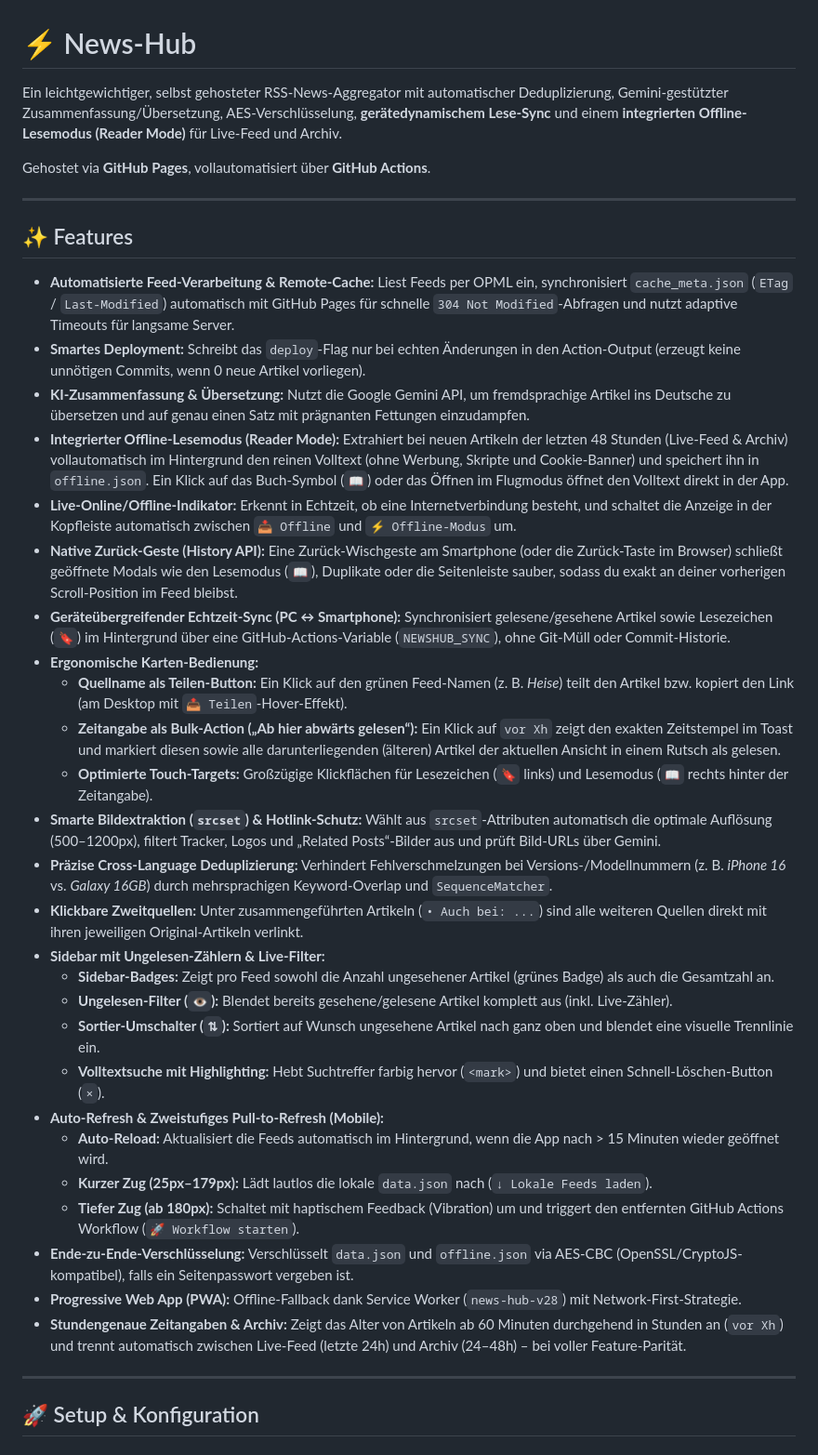
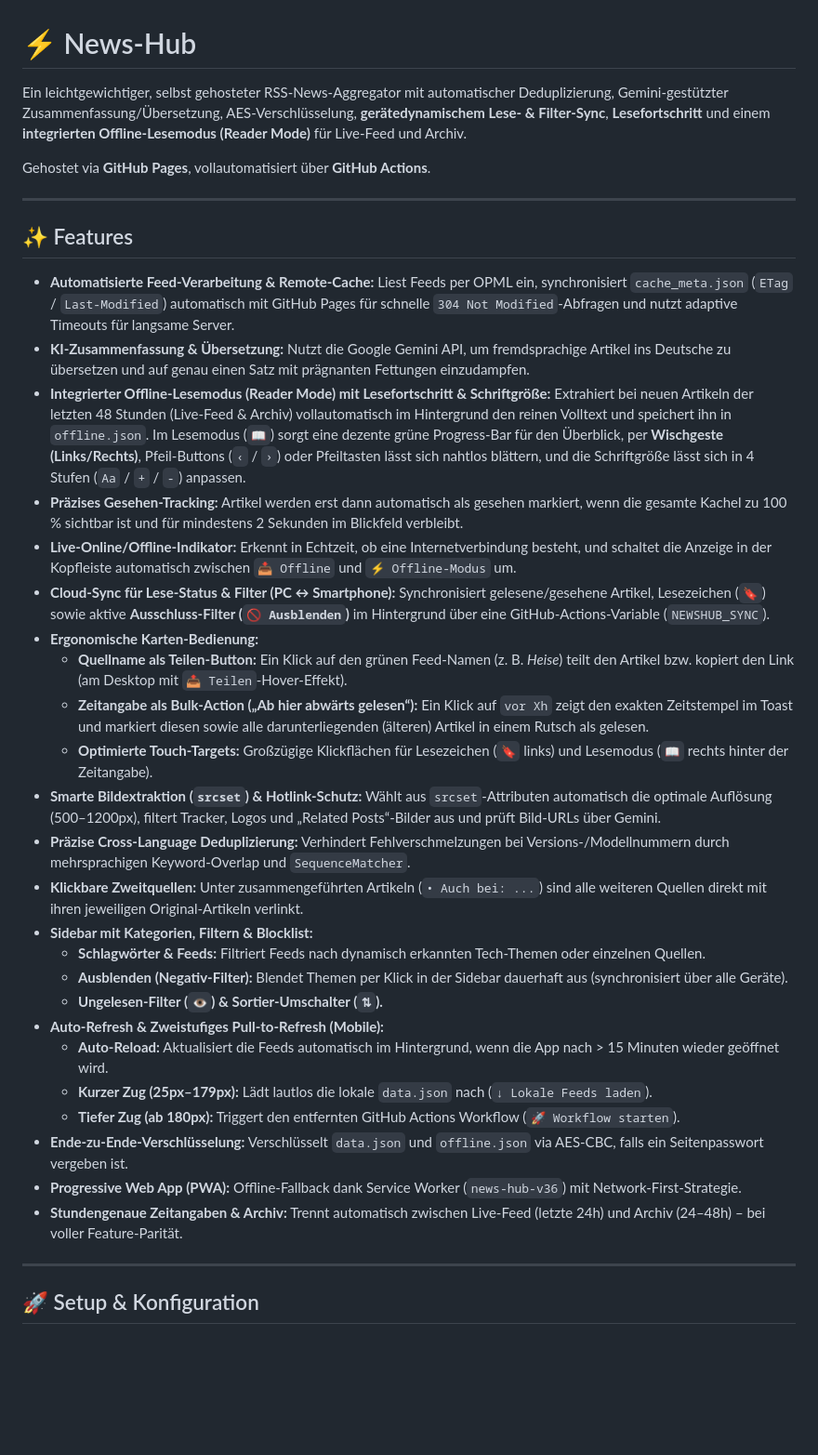
Before and after one commit to schoerb/news-hub, a Markdown page: README.md, the part around one of its changes. Shown at 93% size. GitHub-like rendering; blank space fills up the shorter version.

```diff
--- a/README.md
+++ b/README.md
@@ -1,6 +1,6 @@
 # ⚡ News-Hub
 
-Ein leichtgewichtiger, selbst gehosteter RSS-News-Aggregator mit automatischer Deduplizierung, Gemini-gestützter Zusammenfassung/Übersetzung, AES-Verschlüsselung, **gerätedynamischem Lese-Sync** und einem **integrierten Offline-Lesemodus (Reader Mode)** für Live-Feed und Archiv.
+Ein leichtgewichtiger, selbst gehosteter RSS-News-Aggregator mit automatischer Deduplizierung, Gemini-gestützter Zusammenfassung/Übersetzung, AES-Verschlüsselung, **gerätedynamischem Lese- & Filter-Sync**, **Lesefortschritt** und einem **integrierten Offline-Lesemodus (Reader Mode)** für Live-Feed und Archiv.
 
 Gehostet via **GitHub Pages**, vollautomatisiert über **GitHub Actions**.
 
@@ -9,31 +9,29 @@ Gehostet via **GitHub Pages**, vollautomatisiert über **GitHub Actions**.
 ## ✨ Features
 
 - **Automatisierte Feed-Verarbeitung & Remote-Cache:** Liest Feeds per OPML ein, synchronisiert `cache_meta.json` (`ETag` / `Last-Modified`) automatisch mit GitHub Pages für schnelle `304 Not Modified`-Abfragen und nutzt adaptive Timeouts für langsame Server.
-- **Smartes Deployment:** Schreibt das `deploy`-Flag nur bei echten Änderungen in den Action-Output (erzeugt keine unnötigen Commits, wenn 0 neue Artikel vorliegen).
 - **KI-Zusammenfassung & Übersetzung:** Nutzt die Google Gemini API, um fremdsprachige Artikel ins Deutsche zu übersetzen und auf genau einen Satz mit prägnanten Fettungen einzudampfen.
-- **Integrierter Offline-Lesemodus (Reader Mode):** Extrahiert bei neuen Artikeln der letzten 48 Stunden (Live-Feed & Archiv) vollautomatisch im Hintergrund den reinen Volltext (ohne Werbung, Skripte und Cookie-Banner) und speichert ihn in `offline.json`. Ein Klick auf das Buch-Symbol (`📖`) oder das Öffnen im Flugmodus öffnet den Volltext direkt in der App.
+- **Integrierter Offline-Lesemodus (Reader Mode) mit Lesefortschritt & Schriftgröße:** Extrahiert bei neuen Artikeln der letzten 48 Stunden (Live-Feed & Archiv) vollautomatisch im Hintergrund den reinen Volltext und speichert ihn in `offline.json`. Im Lesemodus (`📖`) sorgt eine dezente grüne Progress-Bar für den Überblick, per **Wischgeste (Links/Rechts)**, Pfeil-Buttons (`‹` / `›`) oder Pfeiltasten lässt sich nahtlos blättern, und die Schriftgröße lässt sich in 4 Stufen (`Aa` / `+` / `-`) anpassen.
+- **Präzises Gesehen-Tracking:** Artikel werden erst dann automatisch als gesehen markiert, wenn die gesamte Kachel zu 100 % sichtbar ist und für mindestens 2 Sekunden im Blickfeld verbleibt.
 - **Live-Online/Offline-Indikator:** Erkennt in Echtzeit, ob eine Internetverbindung besteht, und schaltet die Anzeige in der Kopfleiste automatisch zwischen `📥 Offline` und `⚡ Offline-Modus` um.
-- **Native Zurück-Geste (History API):** Eine Zurück-Wischgeste am Smartphone (oder die Zurück-Taste im Browser) schließt geöffnete Modals wie den Lesemodus (`📖`), Duplikate oder die Seitenleiste sauber, sodass du exakt an deiner vorherigen Scroll-Position im Feed bleibst.
-- **Geräteübergreifender Echtzeit-Sync (PC ↔ Smartphone):** Synchronisiert gelesene/gesehene Artikel sowie Lesezeichen (`🔖`) im Hintergrund über eine GitHub-Actions-Variable (`NEWSHUB_SYNC`), ohne Git-Müll oder Commit-Historie.
+- **Cloud-Sync für Lese-Status & Filter (PC ↔ Smartphone):** Synchronisiert gelesene/gesehene Artikel, Lesezeichen (`🔖`) sowie aktive **Ausschluss-Filter (`🚫 Ausblenden`)** im Hintergrund über eine GitHub-Actions-Variable (`NEWSHUB_SYNC`).
 - **Ergonomische Karten-Bedienung:**
   - **Quellname als Teilen-Button:** Ein Klick auf den grünen Feed-Namen (z. B. *Heise*) teilt den Artikel bzw. kopiert den Link (am Desktop mit `📤 Teilen`-Hover-Effekt).
-  - **Zeitangabe als Bulk-Action („Ab hier abwärts gelesen“):** Ein Klick auf `vor Xh` zeigt den exakten Zeitstempel im Toast und markiert diesen sowie alle darunterliegenden (älteren) Artikel der aktuellen Ansicht in einem Rutsch als gelesen.
+  - **Zeitangabe als Bulk-Action („Ab hier abwärts gelesen“):** Ein Klick auf `vor Xh` zeigt den exakten Zeitstempel im Toast und markiert diesen sowie alle darunterliegenden (älteren) Artikel in einem Rutsch als gelesen.
   - **Optimierte Touch-Targets:** Großzügige Klickflächen für Lesezeichen (`🔖` links) und Lesemodus (`📖` rechts hinter der Zeitangabe).
 - **Smarte Bildextraktion (`srcset`) & Hotlink-Schutz:** Wählt aus `srcset`-Attributen automatisch die optimale Auflösung (500–1200px), filtert Tracker, Logos und „Related Posts“-Bilder aus und prüft Bild-URLs über Gemini.
-- **Präzise Cross-Language Deduplizierung:** Verhindert Fehlverschmelzungen bei Versions-/Modellnummern (z. B. *iPhone 16* vs. *Galaxy 16GB*) durch mehrsprachigen Keyword-Overlap und `SequenceMatcher`.
+- **Präzise Cross-Language Deduplizierung:** Verhindert Fehlverschmelzungen bei Versions-/Modellnummern durch mehrsprachigen Keyword-Overlap und `SequenceMatcher`.
 - **Klickbare Zweitquellen:** Unter zusammengeführten Artikeln (`• Auch bei: ...`) sind alle weiteren Quellen direkt mit ihren jeweiligen Original-Artikeln verlinkt.
-- **Sidebar mit Ungelesen-Zählern & Live-Filter:**
-  - **Sidebar-Badges:** Zeigt pro Feed sowohl die Anzahl ungesehener Artikel (grünes Badge) als auch die Gesamtzahl an.
-  - **Ungelesen-Filter (`👁️`):** Blendet bereits gesehene/gelesene Artikel komplett aus (inkl. Live-Zähler).
-  - **Sortier-Umschalter (`⇅`):** Sortiert auf Wunsch ungesehene Artikel nach ganz oben und blendet eine visuelle Trennlinie ein.
-  - **Volltextsuche mit Highlighting:** Hebt Suchtreffer farbig hervor (`<mark>`) und bietet einen Schnell-Löschen-Button (`×`).
+- **Sidebar mit Kategorien, Filtern & Blocklist:**
+  - **Schlagwörter & Feeds:** Filtriert Feeds nach dynamisch erkannten Tech-Themen oder einzelnen Quellen.
+  - **Ausblenden (Negativ-Filter):** Blendet Themen per Klick in der Sidebar dauerhaft aus (synchronisiert über alle Geräte).
+  - **Ungelesen-Filter (`👁️`) & Sortier-Umschalter (`⇅`).**
 - **Auto-Refresh & Zweistufiges Pull-to-Refresh (Mobile):**
   - **Auto-Reload:** Aktualisiert die Feeds automatisch im Hintergrund, wenn die App nach > 15 Minuten wieder geöffnet wird.
   - **Kurzer Zug (25px–179px):** Lädt lautlos die lokale `data.json` nach (`↓ Lokale Feeds laden`).
-  - **Tiefer Zug (ab 180px):** Schaltet mit haptischem Feedback (Vibration) um und triggert den entfernten GitHub Actions Workflow (`🚀 Workflow starten`).
-- **Ende-zu-Ende-Verschlüsselung:** Verschlüsselt `data.json` und `offline.json` via AES-CBC (OpenSSL/CryptoJS-kompatibel), falls ein Seitenpasswort vergeben ist.
-- **Progressive Web App (PWA):** Offline-Fallback dank Service Worker (`news-hub-v28`) mit Network-First-Strategie.
-- **Stundengenaue Zeitangaben & Archiv:** Zeigt das Alter von Artikeln ab 60 Minuten durchgehend in Stunden an (`vor Xh`) und trennt automatisch zwischen Live-Feed (letzte 24h) und Archiv (24–48h) – bei voller Feature-Parität.
+  - **Tiefer Zug (ab 180px):** Triggert den entfernten GitHub Actions Workflow (`🚀 Workflow starten`).
+- **Ende-zu-Ende-Verschlüsselung:** Verschlüsselt `data.json` und `offline.json` via AES-CBC, falls ein Seitenpasswort vergeben ist.
+- **Progressive Web App (PWA):** Offline-Fallback dank Service Worker (`news-hub-v36`) mit Network-First-Strategie.
+- **Stundengenaue Zeitangaben & Archiv:** Trennt automatisch zwischen Live-Feed (letzte 24h) und Archiv (24–48h) – bei voller Feature-Parität.
 
 ---
 
```
Also changed, not shown: other parts of README.md (+6 -38 lines).
